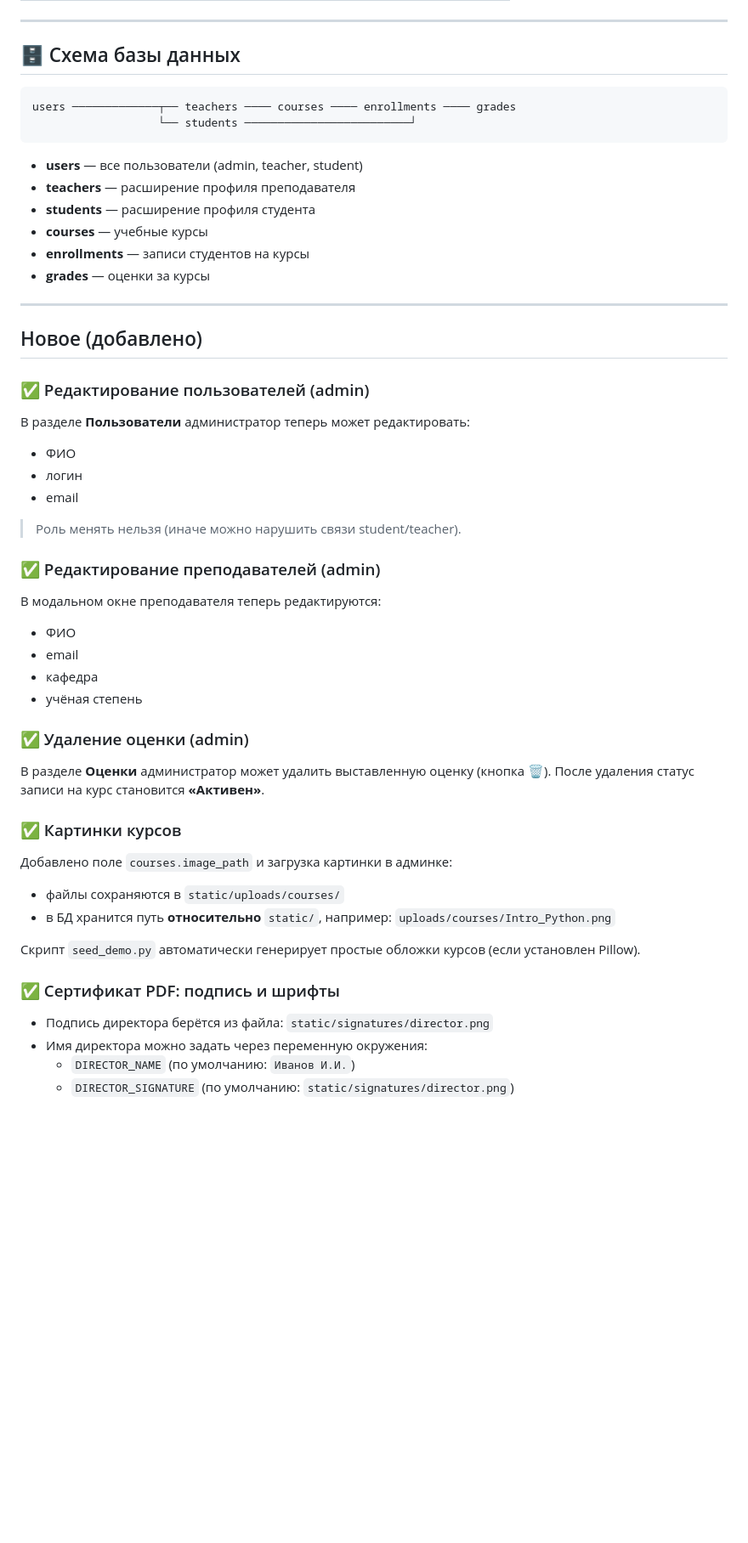
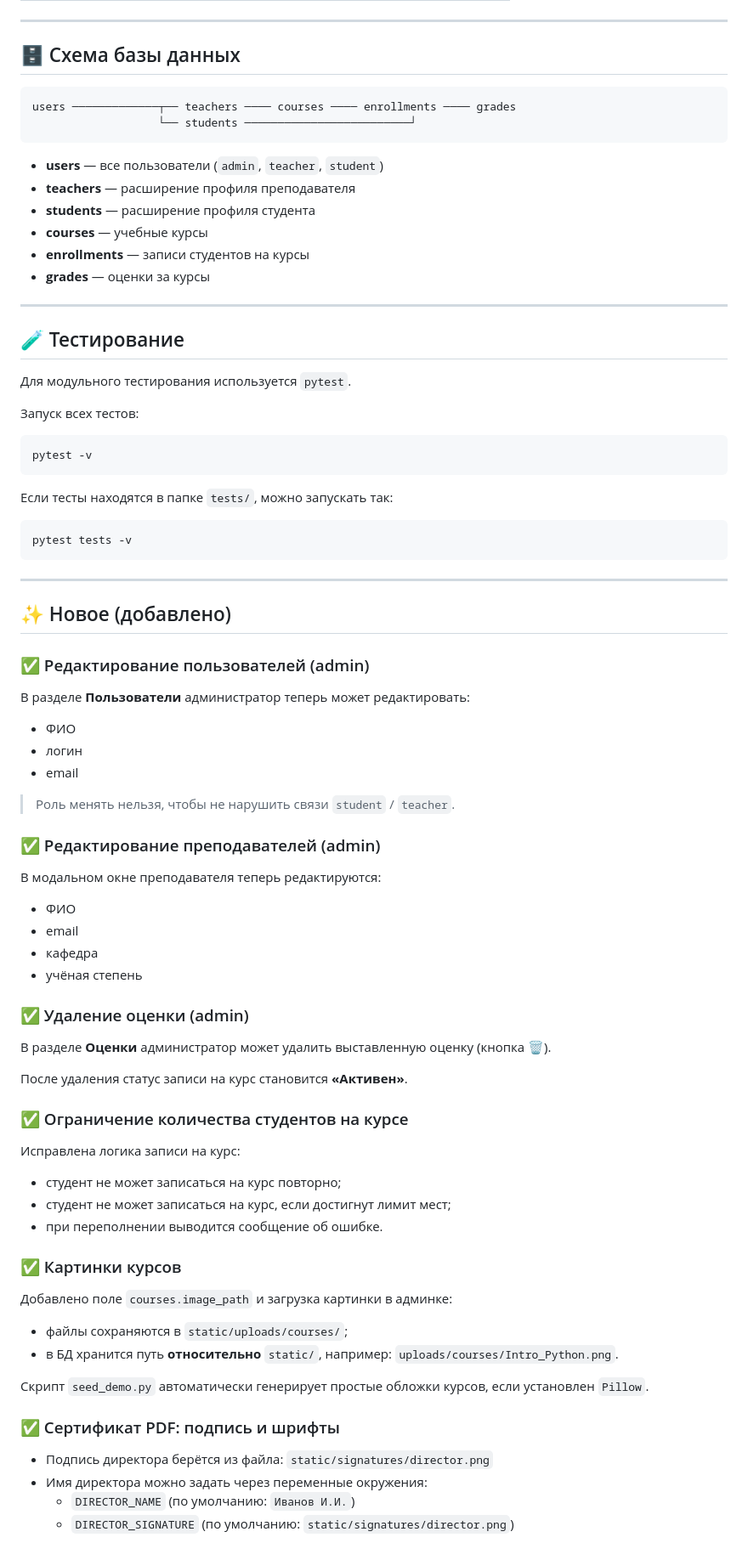
Before and after one commit to SofiaDrozhzhina/Kursovaya_work, a Markdown page: README.md, the part around one of its changes. Shown at 85% size. Rendered like a GitHub page; blank space fills up the shorter version.

````diff
--- a/README.md
+++ b/README.md
@@ -129,22 +151,37 @@ webapp/
 
 ## 🗄️ Схема базы данных
 
-```
+```text
 users ─────────────┬── teachers ──── courses ──── enrollments ──── grades
                    └── students ─────────────────────────┘
 ```
 
-- **users** — все пользователи (admin, teacher, student)
+- **users** — все пользователи (`admin`, `teacher`, `student`)
 - **teachers** — расширение профиля преподавателя
 - **students** — расширение профиля студента
 - **courses** — учебные курсы
 - **enrollments** — записи студентов на курсы
 - **grades** — оценки за курсы
 
+---
+
+## 🧪 Тестирование
+
+Для модульного тестирования используется `pytest`.
+
+Запуск всех тестов:
+```bash
+pytest -v
+```
+
+Если тесты находятся в папке `tests/`, можно запускать так:
+```bash
+pytest tests -v
+```
 
 ---
 
-## Новое (добавлено)
+## ✨ Новое (добавлено)
 
 ### ✅ Редактирование пользователей (admin)
 В разделе **Пользователи** администратор теперь может редактировать:
@@ -152,7 +189,7 @@ users ─────────────┬── teachers ──── cou
 - логин
 - email
 
-> Роль менять нельзя (иначе можно нарушить связи student/teacher).
+> Роль менять нельзя, чтобы не нарушить связи `student` / `teacher`.
 
 ### ✅ Редактирование преподавателей (admin)
 В модальном окне преподавателя теперь редактируются:
@@ -163,18 +200,25 @@ users ─────────────┬── teachers ──── cou
 
 ### ✅ Удаление оценки (admin)
 В разделе **Оценки** администратор может удалить выставленную оценку (кнопка 🗑).
+
 После удаления статус записи на курс становится **«Активен»**.
+
+### ✅ Ограничение количества студентов на курсе
+Исправлена логика записи на курс:
+- студент не может записаться на курс повторно;
+- студент не может записаться на курс, если достигнут лимит мест;
+- при переполнении выводится сообщение об ошибке.
 
 ### ✅ Картинки курсов
 Добавлено поле `courses.image_path` и загрузка картинки в админке:
-- файлы сохраняются в `static/uploads/courses/`
-- в БД хранится путь **относительно** `static/`, например: `uploads/courses/Intro_Python.png`
+- файлы сохраняются в `static/uploads/courses/`;
+- в БД хранится путь **относительно** `static/`, например: `uploads/courses/Intro_Python.png`.
 
-Скрипт `seed_demo.py` автоматически генерирует простые обложки курсов (если установлен Pillow).
+Скрипт `seed_demo.py` автоматически генерирует простые обложки курсов, если установлен `Pillow`.
 
 ### ✅ Сертификат PDF: подпись и шрифты
 - Подпись директора берётся из файла: `static/signatures/director.png`
-- Имя директора можно задать через переменную окружения:
+- Имя директора можно задать через переменные окружения:
   - `DIRECTOR_NAME` (по умолчанию: `Иванов И.И.`)
   - `DIRECTOR_SIGNATURE` (по умолчанию: `static/signatures/director.png`)
 
````
Also changed, not shown: other parts of README.md (+112 -28 lines).
